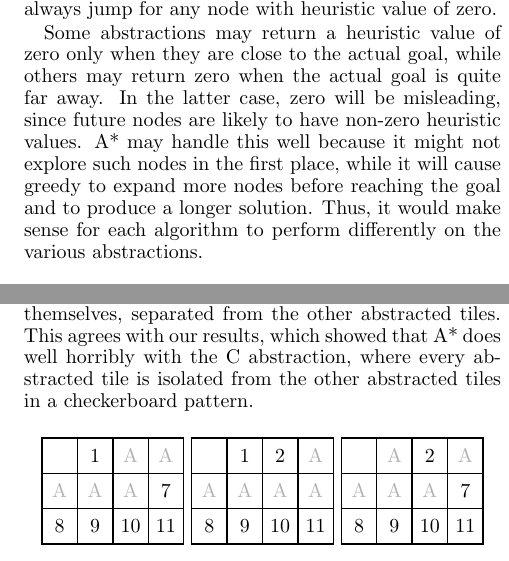
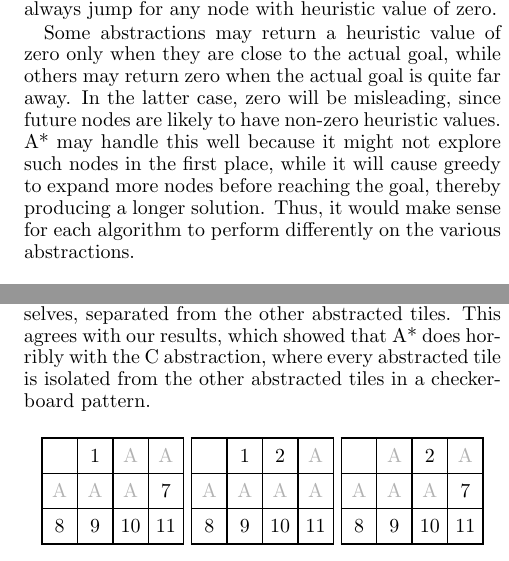
Before and after one commit to carmenism/cs830, a LaTeX document (project/paper/project-paper.tex): two parts of the columns of pages 2 and 5 of 5, joined at a grey line, cut so that both start at the same text. Compiled offline with pdfLaTeX.

Commit message:
a few more edits to the paper

```diff
--- a/project/paper/project-paper.tex
+++ b/project/paper/project-paper.tex
@@ -70,7 +70,7 @@ As mentioned, there are numerous abstraction methods that are available when bui
 
 With greedy and A* being different algorithms, we suspected that abstractions which work well for one may not work well for another.  In fact, we anticipated very few abstractions to work either well for both or badly for both.  Since greedy sorts its queue only on heuristic value, it will always prefer nodes with the heuristic value of zero.  A*, on the other hand, sorts its queue on cost and heuristic value, so it may not always jump for any node with heuristic value of zero.
 
-Some abstractions may return a heuristic value of zero only when they are close to the actual goal, while others may return zero when the actual goal is quite far away.  In the latter case, zero will be misleading, since future nodes are likely to have non-zero heuristic values.  A* may handle this well because it might not explore such nodes in the first place, while it will cause greedy to expand more nodes before reaching the goal and to produce a longer solution.  Thus, it would make sense for each algorithm to perform differently on the various abstractions.
+Some abstractions may return a heuristic value of zero only when they are close to the actual goal, while others may return zero when the actual goal is quite far away.  In the latter case, zero will be misleading, since future nodes are likely to have non-zero heuristic values.  A* may handle this well because it might not explore such nodes in the first place, while it will cause greedy to expand more nodes before reaching the goal, thereby producing a longer solution.  Thus, it would make sense for each algorithm to perform differently on the various abstractions.
 
 \subsection{Fringe}
 
@@ -335,7 +335,7 @@ Therefore, it would lead one to conclude that greedy does not like an abstractio
     \label{fig:astarBad}
 \end{figure}
 
-The abstractions which worked badly for A*, some of which are shown in Figure \ref{fig:astarBad}, are a bit easier to analyze.  When some or all of the bottom row's tiles are abstracted, A* does poorly.  A* also did not like when single tiles or pairs of tiles were abstracted by themselves, separated from the other abstracted tiles.  This agrees with our results, which showed that A* does well horribly with the C abstraction, where every abstracted tile is isolated from the other abstracted tiles in a checkerboard pattern.
+The abstractions which worked badly for A*, some of which are shown in Figure \ref{fig:astarBad}, are a bit easier to analyze.  When some or all of the bottom row's tiles are abstracted, A* does poorly.  A* also did not like when single tiles or pairs of tiles were abstracted by themselves, separated from the other abstracted tiles.  This agrees with our results, which showed that A* does horribly with the C abstraction, where every abstracted tile is isolated from the other abstracted tiles in a checkerboard pattern.
 
 \begin{figure}[htb]
     \centering
```
Also changed, not shown: project/paper/project-paper.tex (2 more changed lines).
